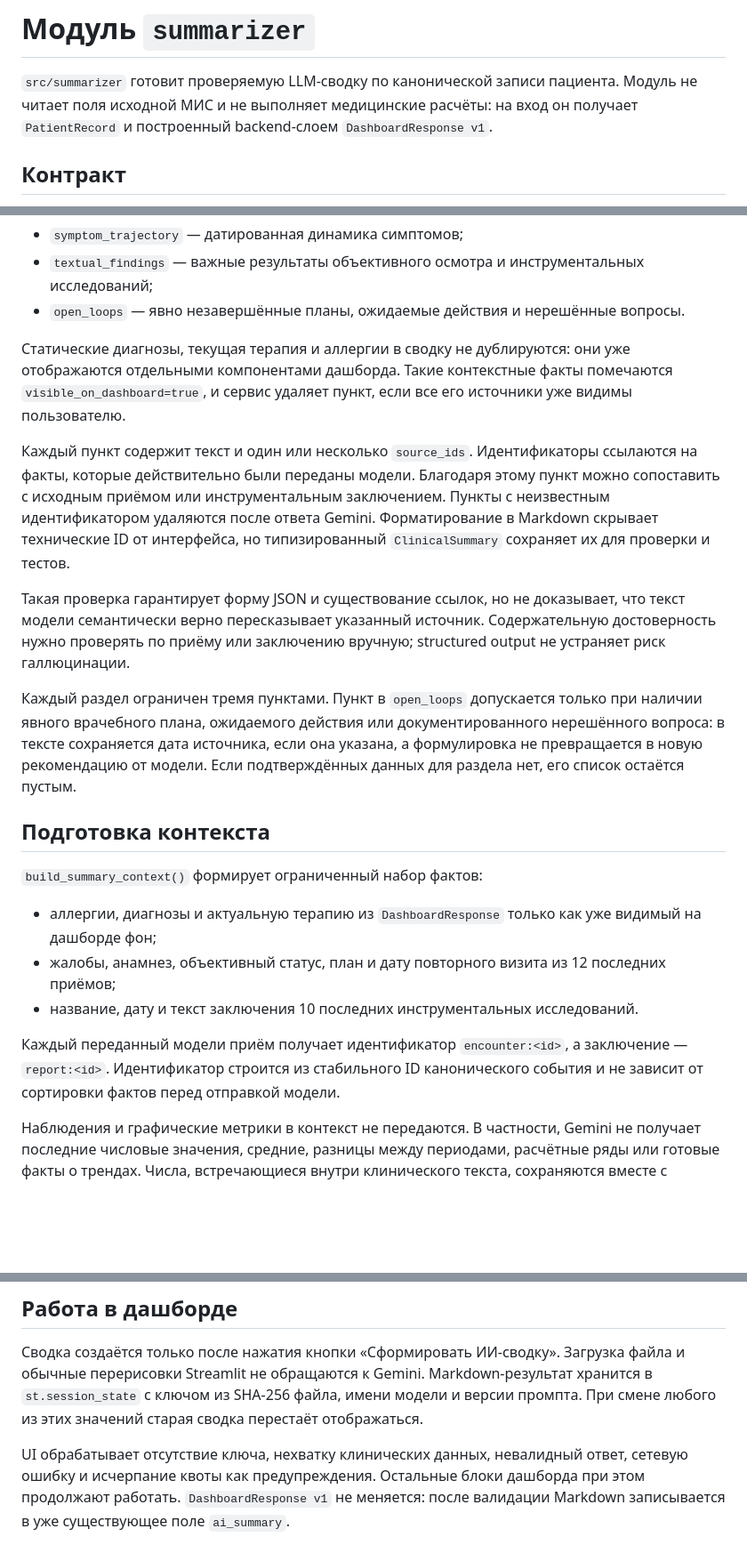
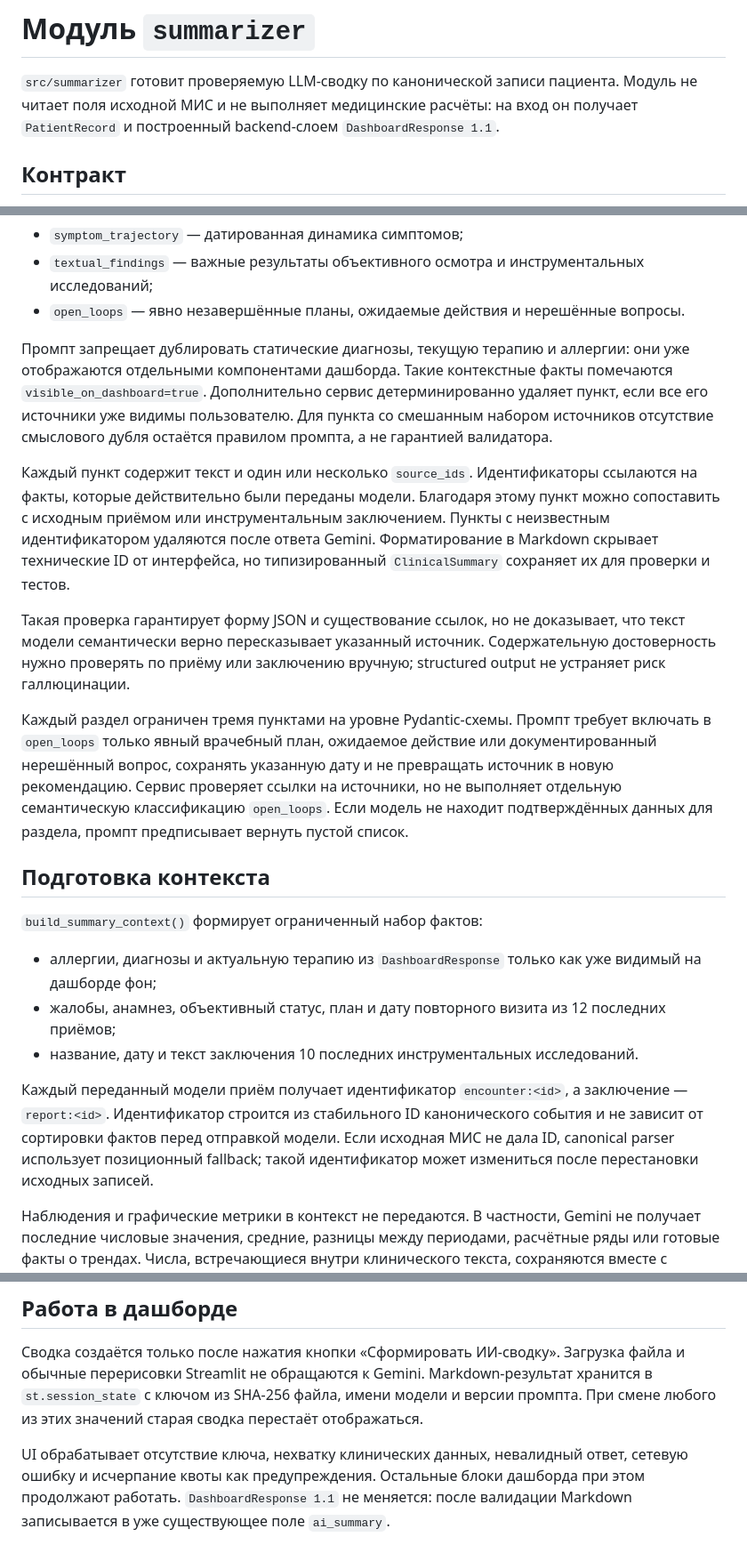
Before and after one commit to rsul07/MISDash, a Markdown page: docs/summarizer.md, 3 parts joined by grey strips. Shown at 89% size. Drawn GitHub-style; blank space fills up the shorter version.

Commit message:
docs: clarify summarizer validation guarantees

```diff
--- a/docs/summarizer.md
+++ b/docs/summarizer.md
@@ -2,7 +2,7 @@
 
 `src/summarizer` готовит проверяемую LLM-сводку по канонической записи пациента.
 Модуль не читает поля исходной МИС и не выполняет медицинские расчёты: на вход
-он получает `PatientRecord` и построенный backend-слоем `DashboardResponse v1`.
+он получает `PatientRecord` и построенный backend-слоем `DashboardResponse 1.1`.
 
 ## Контракт
 
@@ -22,10 +22,12 @@
 - `open_loops` — явно незавершённые планы, ожидаемые действия и нерешённые
   вопросы.
 
-Статические диагнозы, текущая терапия и аллергии в сводку не дублируются: они
-уже отображаются отдельными компонентами дашборда. Такие контекстные факты
-помечаются `visible_on_dashboard=true`, и сервис удаляет пункт, если все его
-источники уже видимы пользователю.
+Промпт запрещает дублировать статические диагнозы, текущую терапию и аллергии:
+они уже отображаются отдельными компонентами дашборда. Такие контекстные факты
+помечаются `visible_on_dashboard=true`. Дополнительно сервис детерминированно
+удаляет пункт, если все его источники уже видимы пользователю. Для пункта со
+смешанным набором источников отсутствие смыслового дубля остаётся правилом
+промпта, а не гарантией валидатора.
 
 Каждый пункт содержит текст и один или несколько `source_ids`. Идентификаторы
 ссылаются на факты, которые действительно были переданы модели. Благодаря этому
@@ -39,11 +41,13 @@
 Содержательную достоверность нужно проверять по приёму или заключению вручную;
 structured output не устраняет риск галлюцинации.
 
-Каждый раздел ограничен тремя пунктами. Пункт в `open_loops` допускается только
-при наличии явного врачебного плана, ожидаемого действия или документированного
-нерешённого вопроса: в тексте сохраняется дата источника, если она указана, а
-формулировка не превращается в новую рекомендацию от модели. Если подтверждённых
-данных для раздела нет, его список остаётся пустым.
+Каждый раздел ограничен тремя пунктами на уровне Pydantic-схемы. Промпт требует
+включать в `open_loops` только явный врачебный план, ожидаемое действие или
+документированный нерешённый вопрос, сохранять указанную дату и не превращать
+источник в новую рекомендацию. Сервис проверяет ссылки на источники, но не
+выполняет отдельную семантическую классификацию `open_loops`. Если модель не
+находит подтверждённых данных для раздела, промпт предписывает вернуть пустой
+список.
 
 ## Подготовка контекста
 
@@ -58,6 +62,8 @@ structured output не устраняет риск галлюцинации.
 Каждый переданный модели приём получает идентификатор `encounter:<id>`, а
 заключение — `report:<id>`. Идентификатор строится из стабильного ID
 канонического события и не зависит от сортировки фактов перед отправкой модели.
+Если исходная МИС не дала ID, canonical parser использует позиционный fallback;
+такой идентификатор может измениться после перестановки исходных записей.
 
 Наблюдения и графические метрики в контекст не передаются. В частности, Gemini
 не получает последние числовые значения, средние, разницы между периодами,
@@ -141,5 +147,5 @@ UI объединяет часть ответов авторизации в од
 
 UI обрабатывает отсутствие ключа, нехватку клинических данных, невалидный ответ,
 сетевую ошибку и исчерпание квоты как предупреждения. Остальные блоки дашборда
-при этом продолжают работать. `DashboardResponse v1` не меняется: после
+при этом продолжают работать. `DashboardResponse 1.1` не меняется: после
 валидации Markdown записывается в уже существующее поле `ai_summary`.
```
